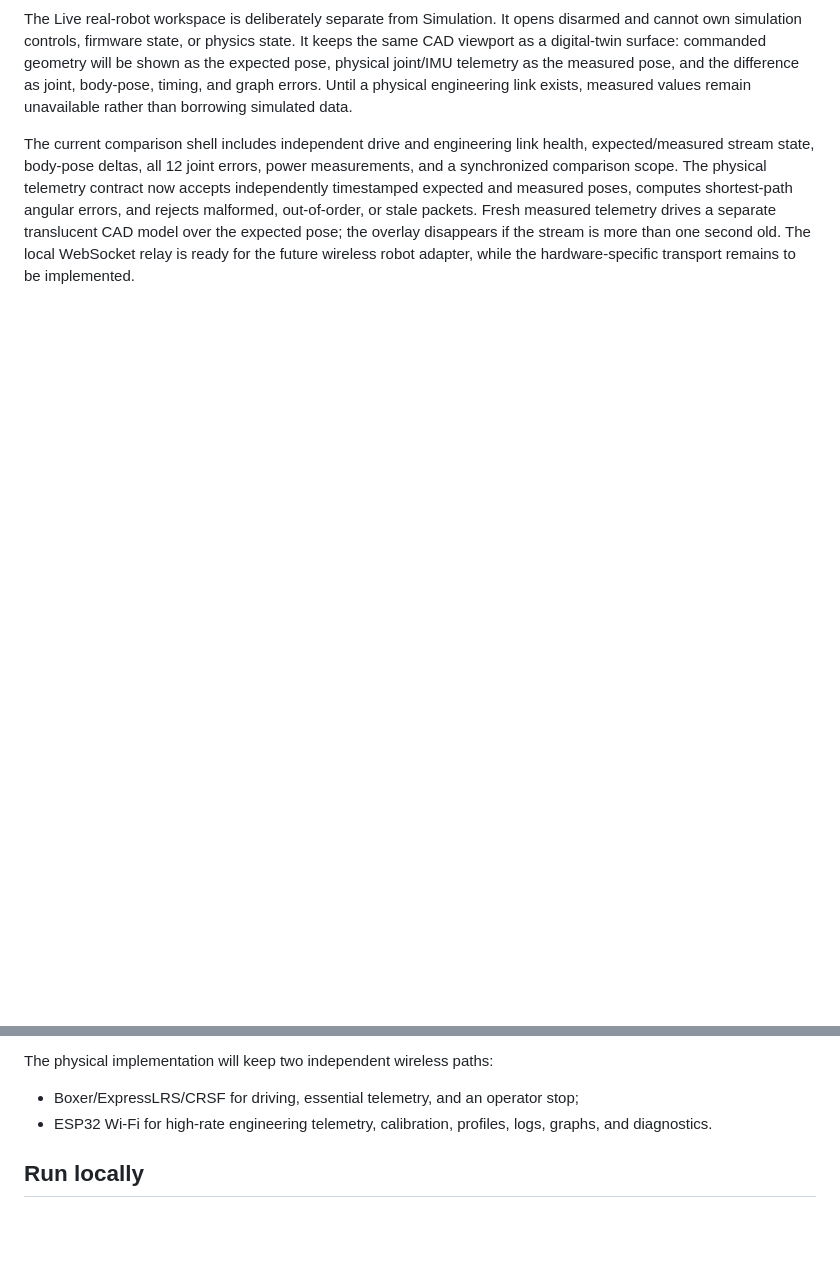
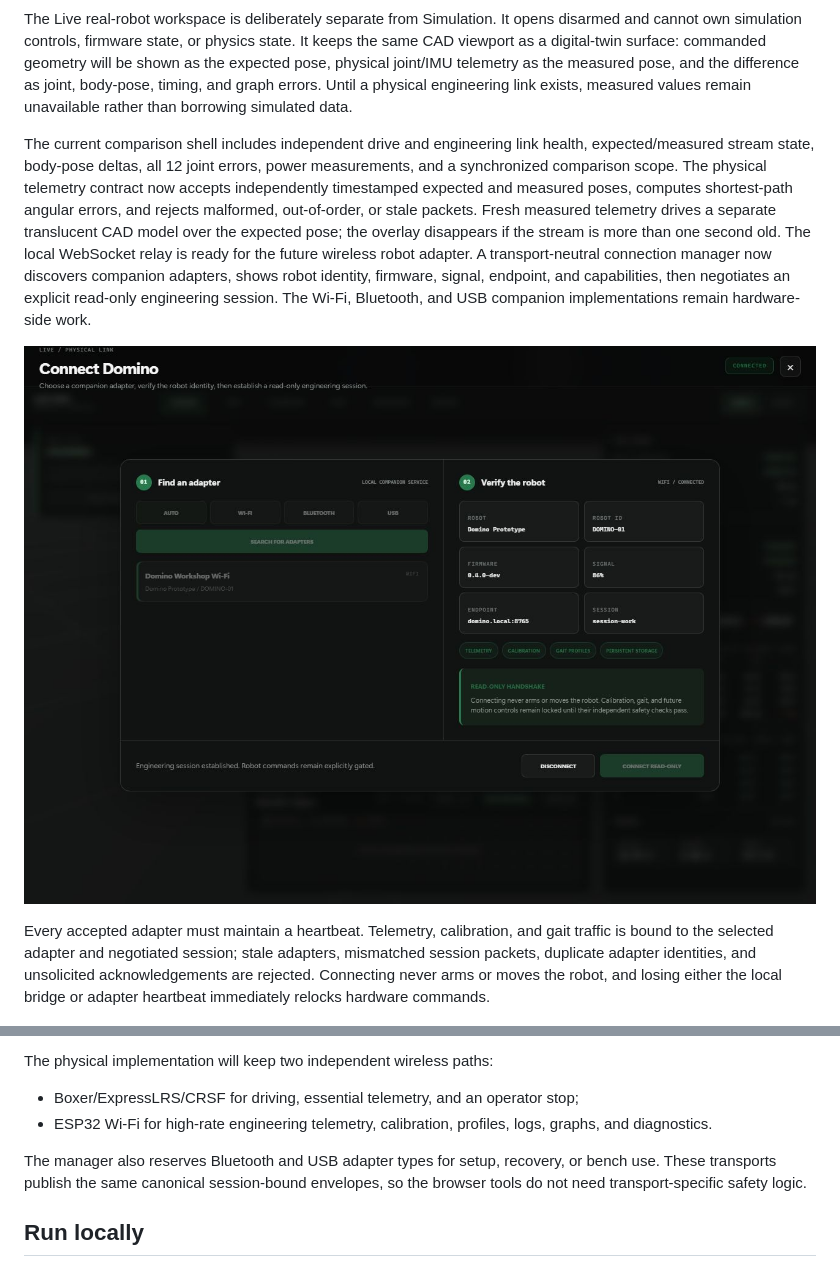
Before and after one commit to Blacksheep909/Domino-ESP32-Quadruped, a Markdown page: docs/virtual-lab.md, 2 parts joined by grey strips. Drawn GitHub-style; pictures changed too: docs/images/virtual-lab-live-connection-manager.png (added); blank space fills up the shorter version.

```diff
--- a/docs/virtual-lab.md
+++ b/docs/virtual-lab.md
@@ -47,7 +47,19 @@ computes shortest-path angular errors, and rejects malformed, out-of-order, or
 stale packets. Fresh measured telemetry drives a separate translucent CAD model
 over the expected pose; the overlay disappears if the stream is more than one
 second old. The local WebSocket relay is ready for the future wireless robot
-adapter, while the hardware-specific transport remains to be implemented.
+adapter. A transport-neutral connection manager now discovers companion
+adapters, shows robot identity, firmware, signal, endpoint, and capabilities,
+then negotiates an explicit read-only engineering session. The Wi-Fi,
+Bluetooth, and USB companion implementations remain hardware-side work.
+
+![LIVE physical connection manager using a synthetic local adapter](images/virtual-lab-live-connection-manager.png)
+
+Every accepted adapter must maintain a heartbeat. Telemetry, calibration, and
+gait traffic is bound to the selected adapter and negotiated session; stale
+adapters, mismatched session packets, duplicate adapter identities, and
+unsolicited acknowledgements are rejected. Connecting never arms or moves the
+robot, and losing either the local bridge or adapter heartbeat immediately
+relocks hardware commands.
 
 ![LIVE synchronized recording using local relay verification data](images/virtual-lab-live-recording.png)
 
@@ -131,6 +143,10 @@ The physical implementation will keep two independent wireless paths:
 - ESP32 Wi-Fi for high-rate engineering telemetry, calibration, profiles,
   logs, graphs, and diagnostics.
 
+The manager also reserves Bluetooth and USB adapter types for setup, recovery,
+or bench use. These transports publish the same canonical session-bound
+envelopes, so the browser tools do not need transport-specific safety logic.
+
 ## Run locally
 
 The current launcher targets Windows. Install Node.js, pnpm, Python/PlatformIO,
```
Also changed, not shown: simulation/standalone/README.md (+11 -0 lines), 9 other files.
